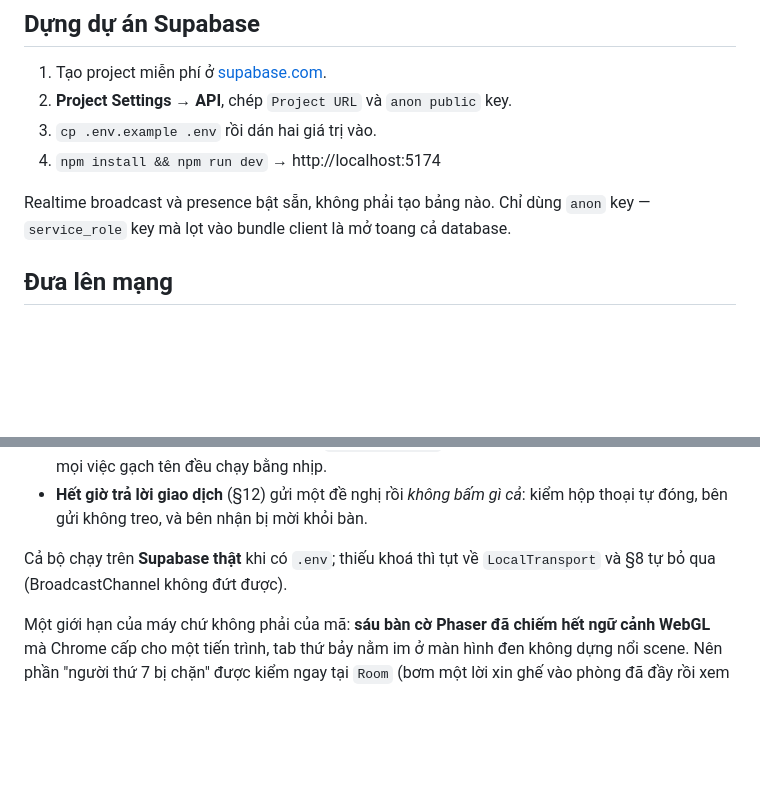
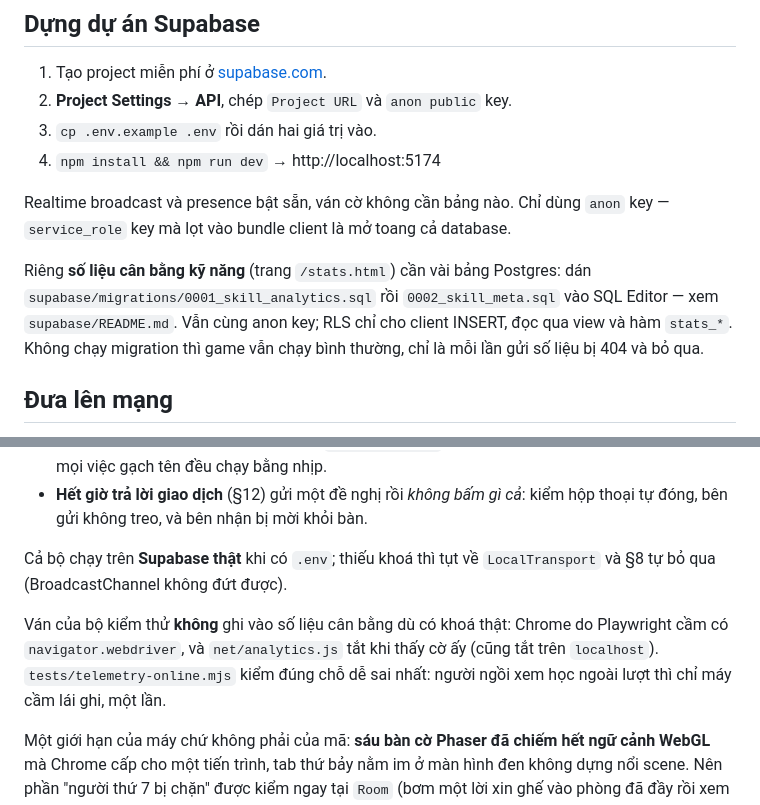
Before and after one commit to jasonhoang6201/monopoly-online, a Markdown page: ONLINE.md, 2 parts joined by grey strips. Rendered like a GitHub page; blank space fills up the shorter version.

```diff
--- a/ONLINE.md
+++ b/ONLINE.md
@@ -215,8 +215,14 @@ ván dở gần nhất.
 3. `cp .env.example .env` rồi dán hai giá trị vào.
 4. `npm install && npm run dev` → http://localhost:5174
 
-Realtime broadcast và presence bật sẵn, không phải tạo bảng nào. Chỉ dùng `anon`
+Realtime broadcast và presence bật sẵn, ván cờ không cần bảng nào. Chỉ dùng `anon`
 key — `service_role` key mà lọt vào bundle client là mở toang cả database.
+
+Riêng **số liệu cân bằng kỹ năng** (trang `/stats.html`) cần vài bảng Postgres:
+dán `supabase/migrations/0001_skill_analytics.sql` rồi `0002_skill_meta.sql` vào
+SQL Editor — xem `supabase/README.md`. Vẫn cùng anon key; RLS chỉ cho client
+INSERT, đọc qua view và hàm `stats_*`. Không chạy migration thì game vẫn chạy
+bình thường, chỉ là mỗi lần gửi số liệu bị 404 và bỏ qua.
 
 ## Đưa lên mạng
 
@@ -292,6 +298,11 @@ Hai mục đáng nói:
 Cả bộ chạy trên **Supabase thật** khi có `.env`; thiếu khoá thì tụt về
 `LocalTransport` và §8 tự bỏ qua (BroadcastChannel không đứt được).
 
+Ván của bộ kiểm thử **không** ghi vào số liệu cân bằng dù có khoá thật: Chrome
+do Playwright cầm có `navigator.webdriver`, và `net/analytics.js` tắt khi thấy
+cờ ấy (cũng tắt trên `localhost`). `tests/telemetry-online.mjs` kiểm đúng chỗ
+dễ sai nhất: người ngồi xem học ngoài lượt thì chỉ máy cầm lái ghi, một lần.
+
 Một giới hạn của máy chứ không phải của mã: **sáu bàn cờ Phaser đã chiếm hết
 ngữ cảnh WebGL** mà Chrome cấp cho một tiến trình, tab thứ bảy nằm im ở màn hình
 đen không dựng nổi scene. Nên phần "người thứ 7 bị chặn" được kiểm ngay tại
```
Also changed, not shown: CLAUDE.md (+9 -0 lines), README.md (+14 -0 lines).
